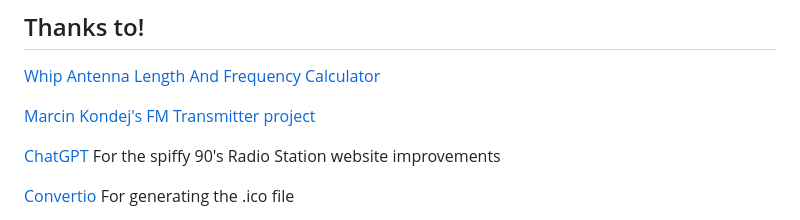
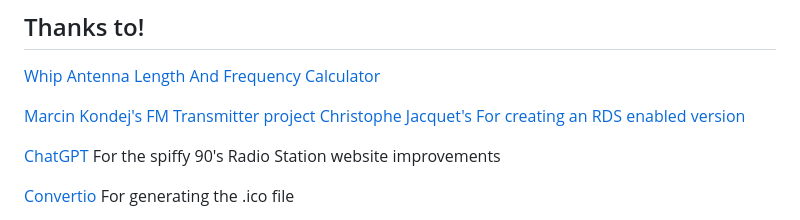
Before and after one commit to jasonmce/bright-shiny-radio, a Markdown page: README.md, the part around the change. GitHub-like rendering.

Commit message:
Include reference to original RDS transmitter repo

```diff
--- a/README.md
+++ b/README.md
@@ -118,6 +118,7 @@ Got questions or need help? Check out the [documentation](https://github.com/jas
 [Whip Antenna Length And Frequency Calculator](http://www.csgnetwork.com/antennagenericfreqlencalc.html)
 
 [Marcin Kondej's FM Transmitter project](https://github.com/markondej/fm_transmitter)
+[Christophe Jacquet's For creating an RDS enabled version](https://github.com/ChristopheJacquet/PiFmRds)
 
 [ChatGPT](https://chatgpt.com) For the spiffy 90's Radio Station website improvements
 
```
